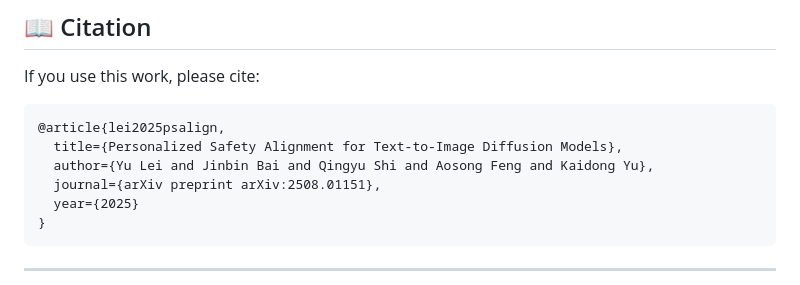
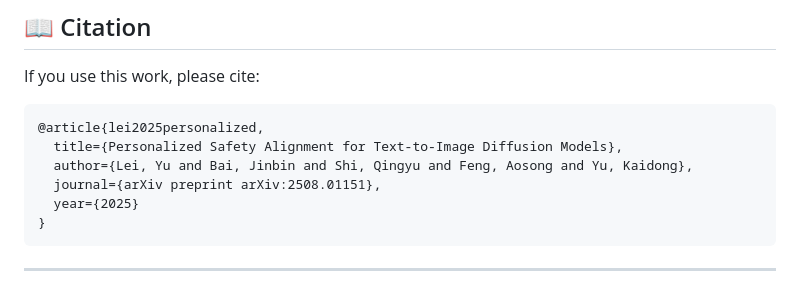
Before and after one commit to M-E-AGI-Lab/PSAlign, a Markdown page: README.md, the part around the change. Rendered like a GitHub page.

````diff
--- a/README.md
+++ b/README.md
@@ -204,9 +204,9 @@ Results saved to `results_evaluate/` or `results_compare/` (includes GPT judgmen
 If you use this work, please cite:
 
 ```bibtex
-@article{lei2025psalign,
+@article{lei2025personalized,
   title={Personalized Safety Alignment for Text-to-Image Diffusion Models},
-  author={Yu Lei and Jinbin Bai and Qingyu Shi and Aosong Feng and Kaidong Yu},
+  author={Lei, Yu and Bai, Jinbin and Shi, Qingyu and Feng, Aosong and Yu, Kaidong},
   journal={arXiv preprint arXiv:2508.01151},
   year={2025}
 }
````
